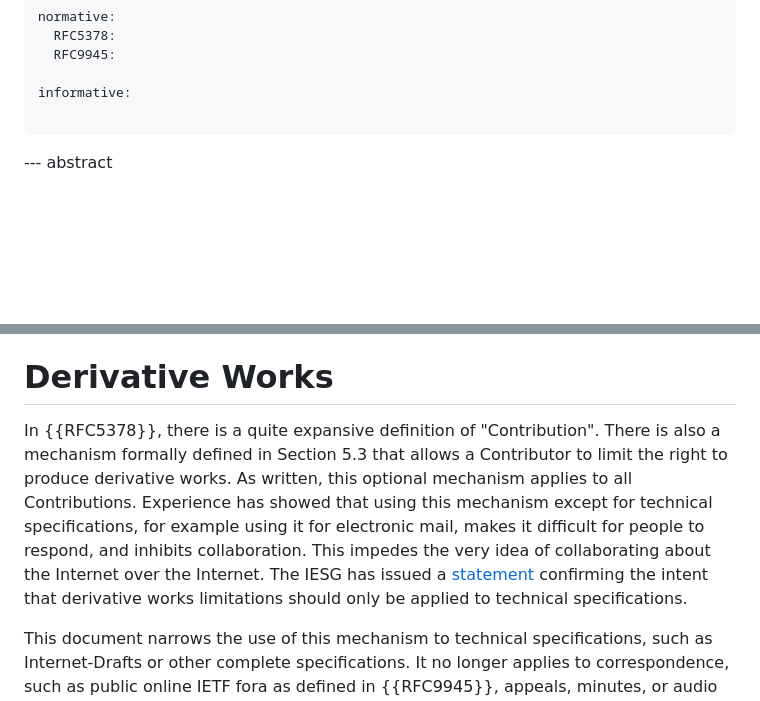
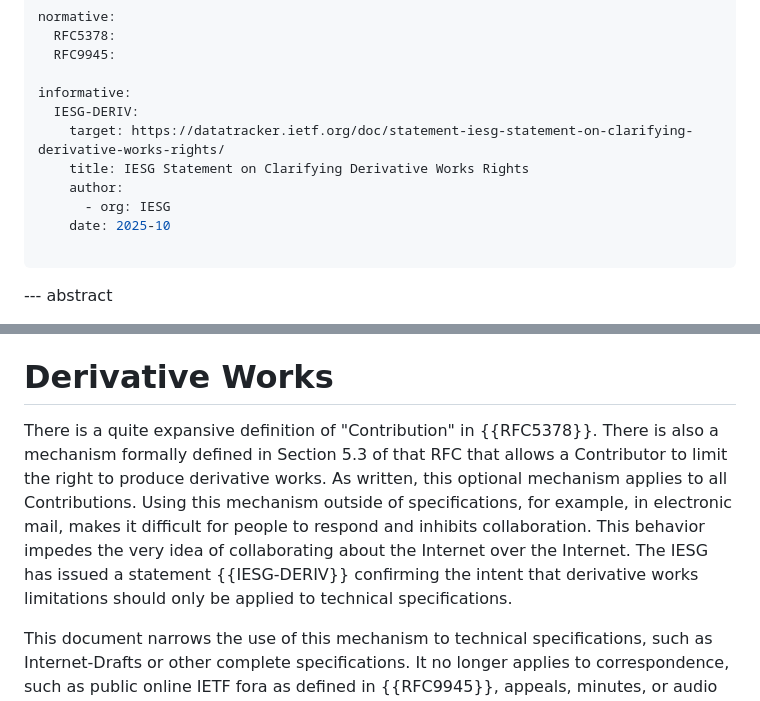
Before and after one commit to sayrer/derivative-works, a Markdown page: draft-sayre-gendispatch-derivative.md, 2 parts joined by grey strips. Drawn GitHub-style; blank space fills up the shorter version.

Commit message:
Reword first main paragraph.

```diff
--- a/draft-sayre-gendispatch-derivative.md
+++ b/draft-sayre-gendispatch-derivative.md
@@ -65,6 +65,12 @@ normative:
   RFC9945:
 
 informative:
+  IESG-DERIV:
+    target: https://datatracker.ietf.org/doc/statement-iesg-statement-on-clarifying-derivative-works-rights/
+    title: IESG Statement on Clarifying Derivative Works Rights
+    author:
+      - org: IESG
+    date: 2025-10
 
 ...
 
@@ -85,9 +91,7 @@ in order to clarify and limit which contributions may include a restriction on d
 
 # Derivative Works
 
-In {{RFC5378}}, there is a quite expansive definition of "Contribution". There is also a mechanism formally defined in Section 5.3 that allows a Contributor to limit the right to produce derivative works. As written, this optional mechanism applies to all Contributions. Experience has showed that using this mechanism except for technical specifications, for example using it for electronic mail, makes it difficult for people to respond, and inhibits collaboration. This impedes the very idea of collaborating about the Internet over the Internet. The IESG has issued a
-[statement](https://datatracker.ietf.org/doc/statement-iesg-statement-on-clarifying-derivative-works-rights/)
-confirming the intent that derivative works limitations should only be applied to technical specifications.
+There is a quite expansive definition of "Contribution" in {{RFC5378}}. There is also a mechanism formally defined in Section 5.3 of that RFC that allows a Contributor to limit the right to produce derivative works. As written, this optional mechanism applies to all Contributions. Using this mechanism outside of specifications, for example, in electronic mail, makes it difficult for people to respond and inhibits collaboration. This behavior impedes the very idea of collaborating about the Internet over the Internet. The IESG has issued a statement {{IESG-DERIV}} confirming the intent that derivative works limitations should only be applied to technical specifications.
 
 This document narrows the use of this mechanism to technical specifications, such as Internet-Drafts or other complete specifications. It no longer applies to correspondence, such as public online IETF fora as defined in {{RFC9945}}, appeals, minutes, or audio or video recordings of IETF meetings.
 
```
